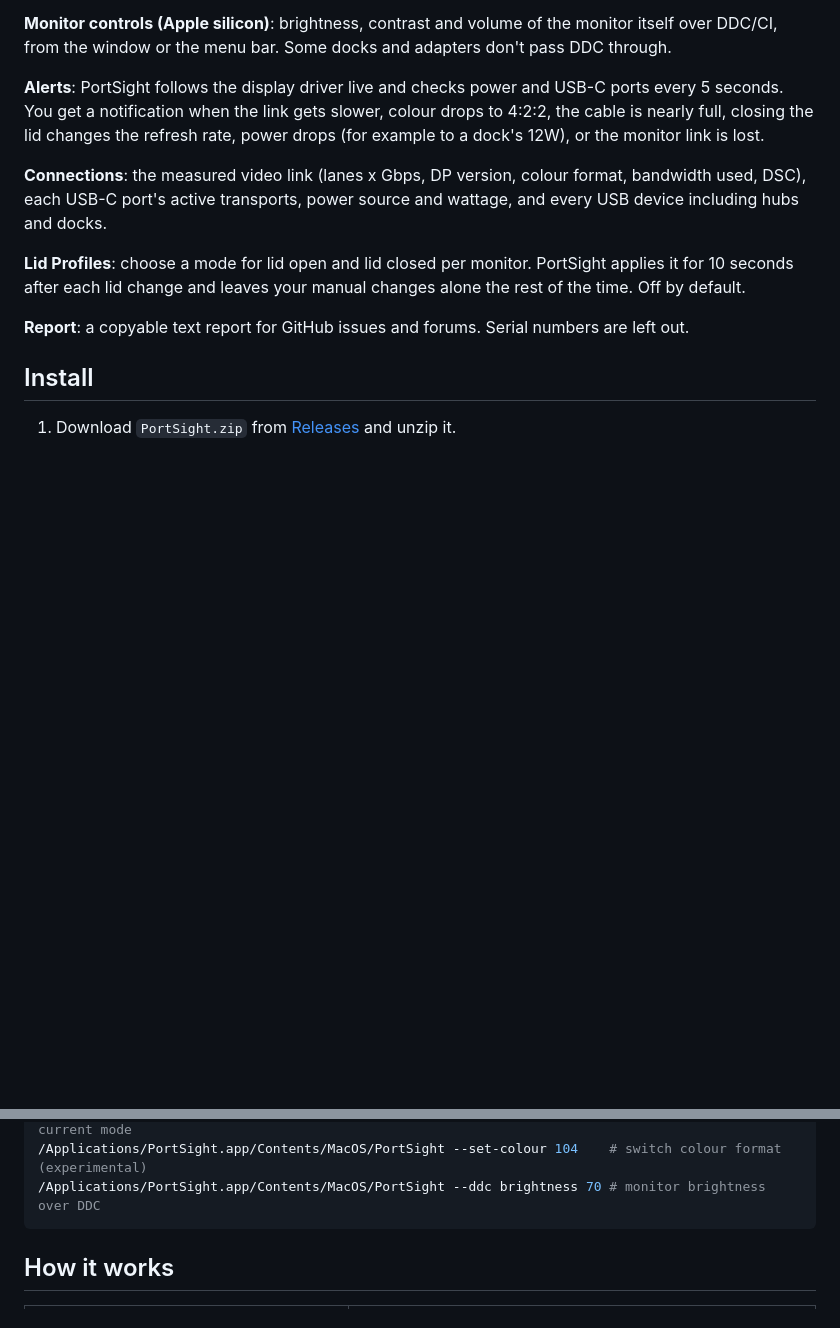
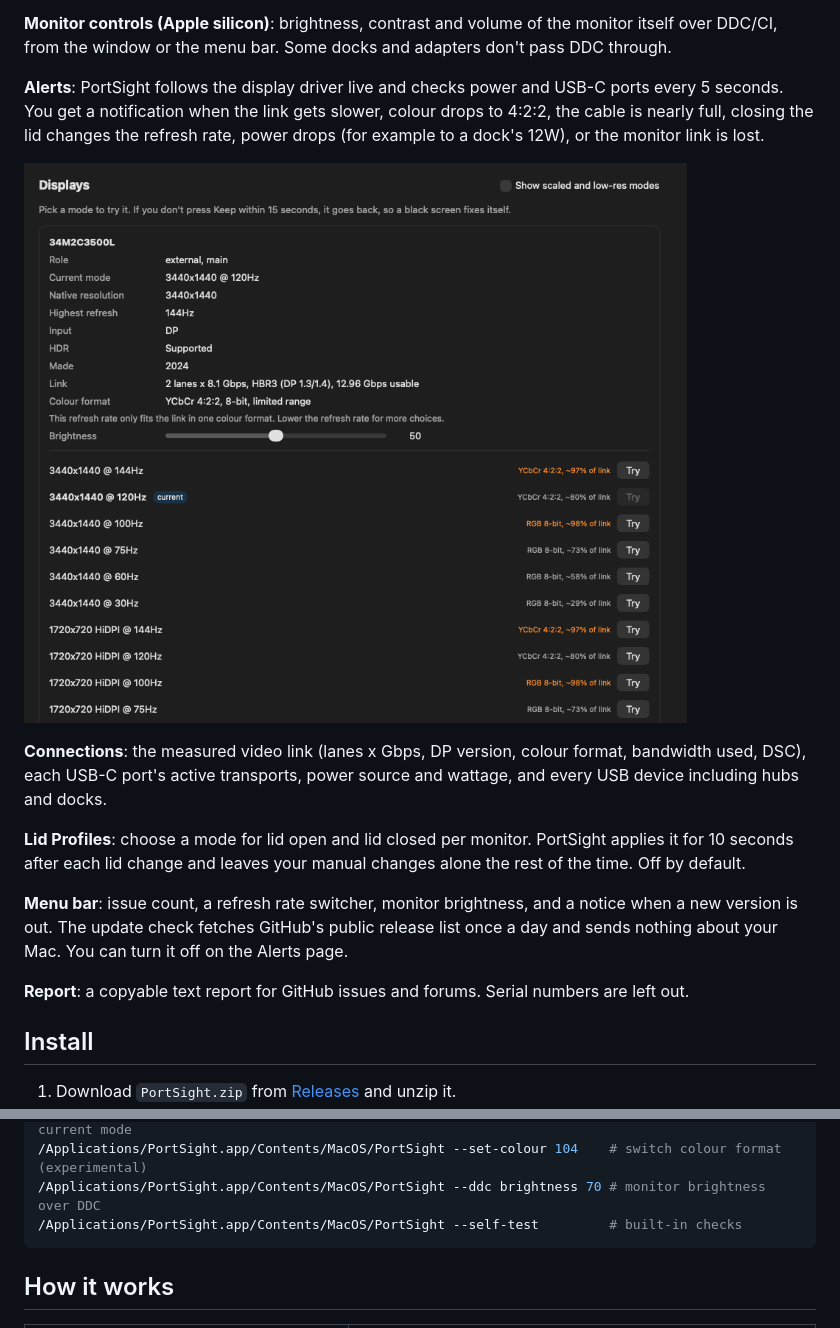
Before and after one commit to game9151/PortSight, a Markdown page: README.md, 2 parts joined by grey strips. Drawn GitHub-style; pictures changed too: docs/screenshots/Displays.png (added); blank space fills up the shorter version.

````diff
--- a/README.md
+++ b/README.md
@@ -31,9 +33,13 @@ PortSight finds this automatically and can pin the lid-closed mode to one that w
 
 **Alerts**: PortSight follows the display driver live and checks power and USB-C ports every 5 seconds. You get a notification when the link gets slower, colour drops to 4:2:2, the cable is nearly full, closing the lid changes the refresh rate, power drops (for example to a dock's 12W), or the monitor link is lost.
 
+![Displays](docs/screenshots/Displays.png)
+
 **Connections**: the measured video link (lanes x Gbps, DP version, colour format, bandwidth used, DSC), each USB-C port's active transports, power source and wattage, and every USB device including hubs and docks.
 
 **Lid Profiles**: choose a mode for lid open and lid closed per monitor. PortSight applies it for 10 seconds after each lid change and leaves your manual changes alone the rest of the time. Off by default.
+
+**Menu bar**: issue count, a refresh rate switcher, monitor brightness, and a notice when a new version is out. The update check fetches GitHub's public release list once a day and sends nothing about your Mac. You can turn it off on the Alerts page.
 
 **Report**: a copyable text report for GitHub issues and forums. Serial numbers are left out.
 
@@ -59,6 +65,7 @@ Useful when the screen is black and you can only reach the Mac over SSH or Scree
 /Applications/PortSight.app/Contents/MacOS/PortSight --colours           # colour formats for the current mode
 /Applications/PortSight.app/Contents/MacOS/PortSight --set-colour 104    # switch colour format (experimental)
 /Applications/PortSight.app/Contents/MacOS/PortSight --ddc brightness 70 # monitor brightness over DDC
+/Applications/PortSight.app/Contents/MacOS/PortSight --self-test         # built-in checks
 ```
 
 ## How it works
````
Also changed, not shown: other parts of README.md (+2 -0 lines), .github/ISSUE_TEMPLATE/bug_report.md (added, +17 -0 lines), CHANGELOG.md (added, +25 -0 lines), CONTRIBUTING.md (added, +29 -0 lines), docs/screenshots/Overview.png (added), 13 other files.
